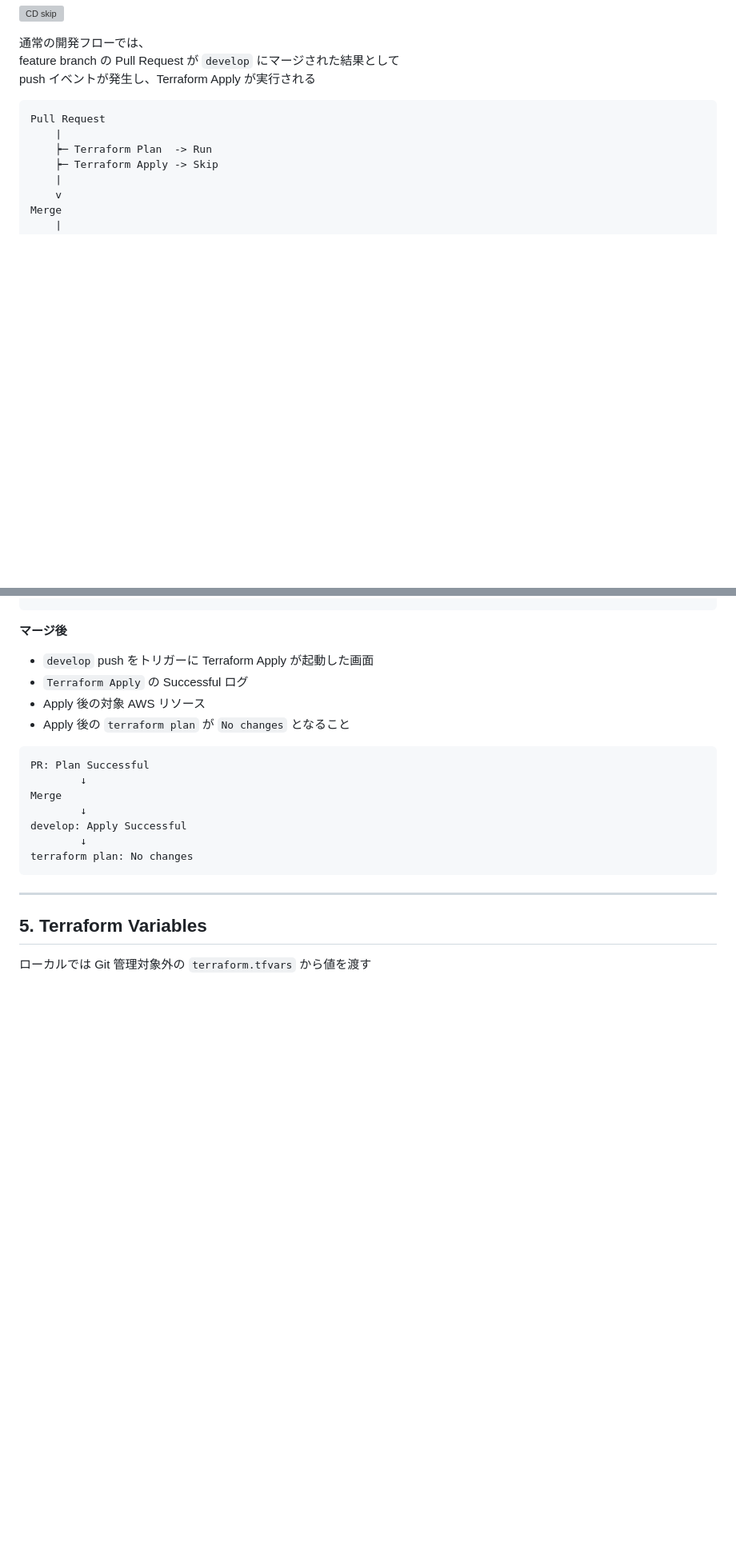
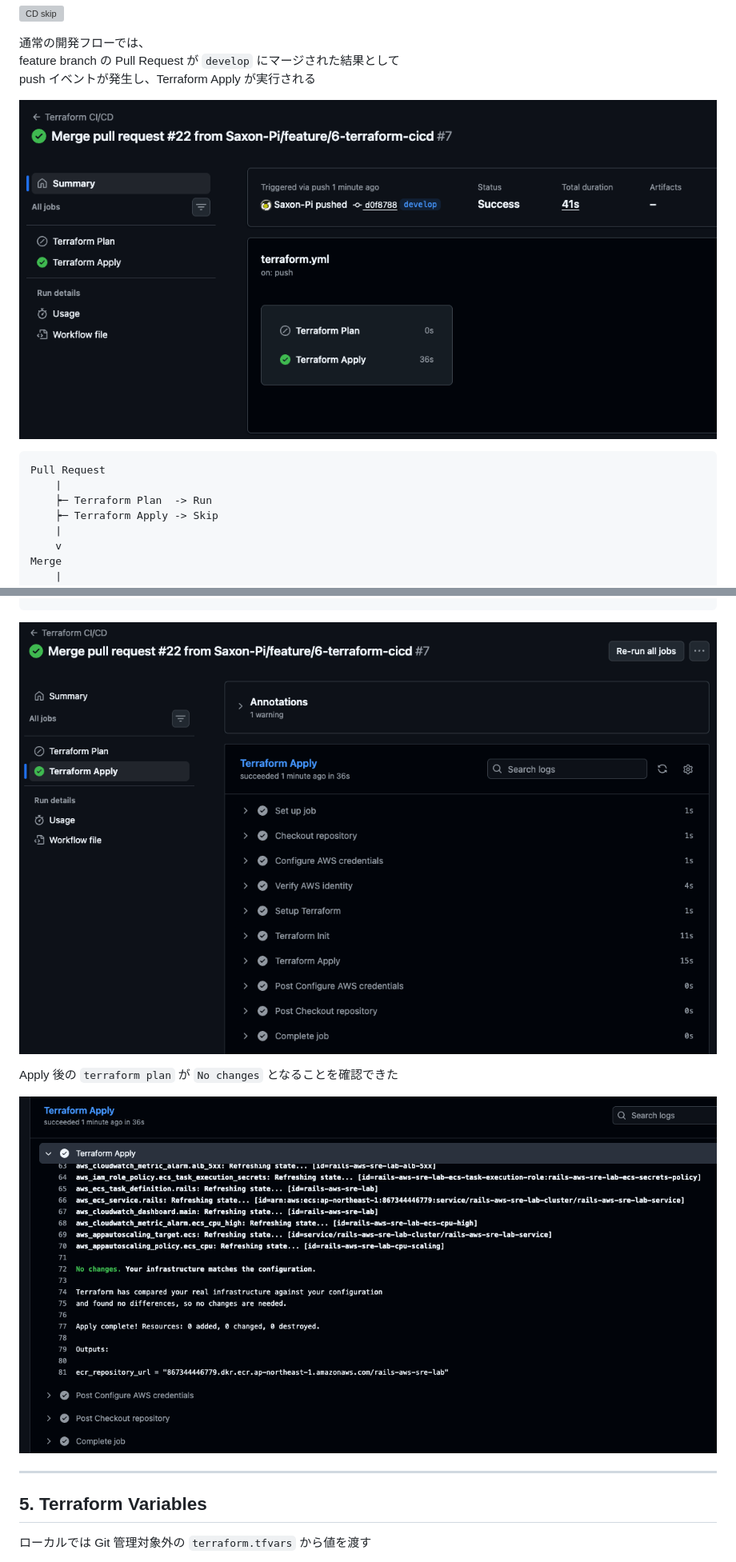
Before and after one commit to Saxon-Pi/rails-aws-sre-lab, a Markdown page: docs/06_terraform_remote_state_cicd.md, 2 parts joined by grey strips. Shown at 80% size. Rendered like a GitHub page; pictures changed too: docs/images/06_terraform_remote_state_cicd/apply-result.png (added), docs/images/06_terraform_remote_state_cicd/apply-triggered.png (added), docs/images/06_terraform_remote_state_cicd/github-actions-apply-2.png (added); blank space fills up the shorter version; grey boxes are pictures that could not be loaded.

Commit message:
docs: 06_terraform_remote_state_cicd.mdエビデンス追加

````diff
--- a/docs/06_terraform_remote_state_cicd.md
+++ b/docs/06_terraform_remote_state_cicd.md
@@ -173,6 +173,8 @@ if: github.event_name == 'push' && github.ref == 'refs/heads/develop'
 feature branch の Pull Request が `develop` にマージされた結果として
 push イベントが発生し、Terraform Apply が実行される
 
+![CD 実行](./images/06_terraform_remote_state_cicd/apply-triggered.png)
+
 ``` text
 Pull Request
     |
@@ -202,22 +204,11 @@ terraform apply -input=false -auto-approve
 AWS Infrastructure
 ```
 
-**マージ後**
+![CD skip](./images/06_terraform_remote_state_cicd/github-actions-apply-2.png)
 
--   `develop` push をトリガーに Terraform Apply が起動した画面
--   `Terraform Apply` の Successful ログ
--   Apply 後の対象 AWS リソース
--   Apply 後の `terraform plan` が `No changes` となること
+Apply 後の `terraform plan` が `No changes` となることを確認できた
 
-``` text
-PR: Plan Successful
-        ↓
-Merge
-        ↓
-develop: Apply Successful
-        ↓
-terraform plan: No changes
-```
+![CD skip](./images/06_terraform_remote_state_cicd/apply-result.png)
 
 ---
 
````
